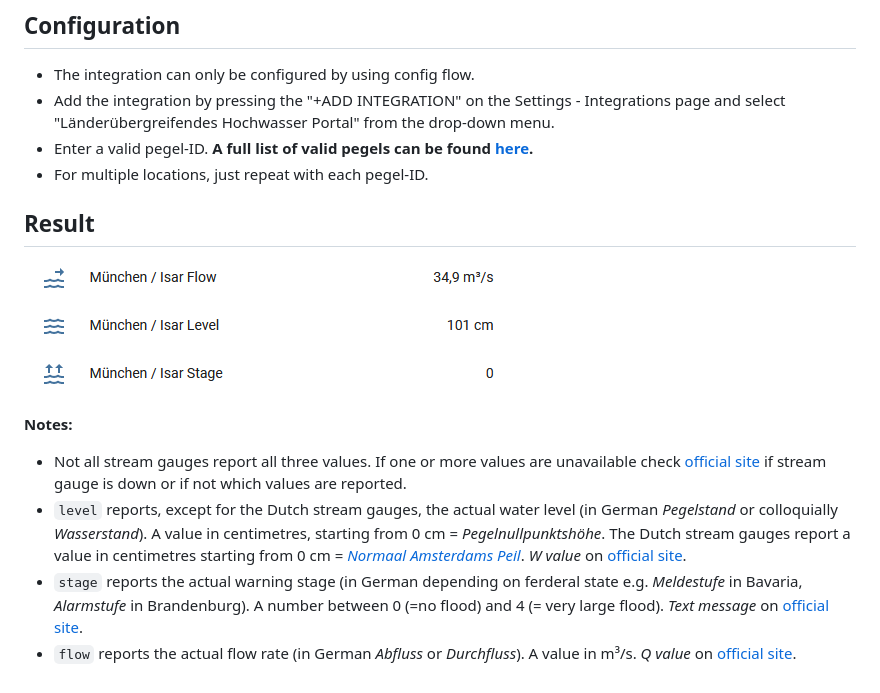
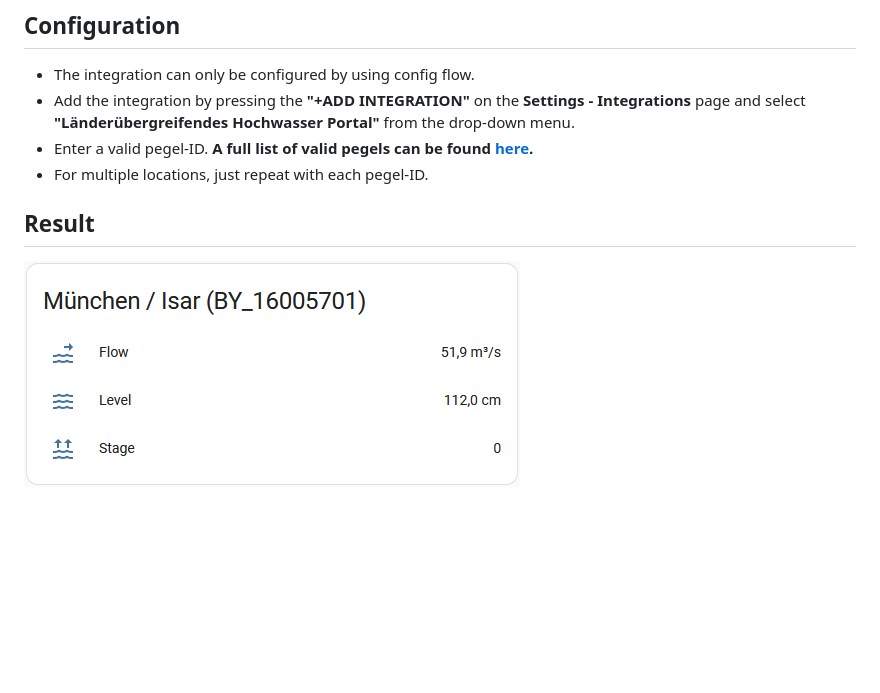
Before and after one commit to stephan192/hochwasserportal, a Markdown page: README.md, the part around one of its changes. GitHub-like rendering; pictures changed too: example.png; blank space fills up the shorter version.

```diff
--- a/README.md
+++ b/README.md
@@ -25,15 +48,9 @@ Sources
 
 ## Configuration
 * The integration can only be configured by using config flow.
-* Add the integration by pressing the "+ADD INTEGRATION" on the Settings - Integrations page and select "Länderübergreifendes Hochwasser Portal" from the drop-down menu.
+* Add the integration by pressing the **"+ADD INTEGRATION"** on the **Settings - Integrations** page and select **"Länderübergreifendes Hochwasser Portal"** from the drop-down menu.
 * Enter a valid pegel-ID. **A full list of valid pegels can be found [here](https://github.com/stephan192/hochwasserportal/blob/main/pegel.md).**
 * For multiple locations, just repeat with each pegel-ID.
 
 ## Result
 ![Example 1](https://github.com/stephan192/hochwasserportal/blob/main/example.png)
-
-**Notes:**
-* Not all stream gauges report all three values. If one or more values are unavailable check [official site](https://www.hochwasserzentralen.de) if stream gauge is down or if not which values are reported.
-* `level` reports, except for the Dutch stream gauges, the actual water level (in German *Pegelstand* or colloquially *Wasserstand*). A value in centimetres, starting from 0 cm = *Pegelnullpunktshöhe*. The Dutch stream gauges report a value in centimetres starting from 0 cm = [*Normaal Amsterdams Peil*](https://de.wikipedia.org/wiki/Amsterdamer_Pegel). *W value* on [official site](https://www.hochwasserzentralen.de).
-* `stage` reports the actual warning stage (in German depending on ferderal state e.g. *Meldestufe* in Bavaria, *Alarmstufe* in Brandenburg). A number between 0 (=no flood) and 4 (= very large flood). *Text message* on [official site](https://www.hochwasserzentralen.de).
-* `flow` reports the actual flow rate (in German *Abfluss* or *Durchfluss*). A value in m³/s. *Q value* on [official site](https://www.hochwasserzentralen.de).
```
Also changed, not shown: other parts of README.md (+29 -6 lines).
